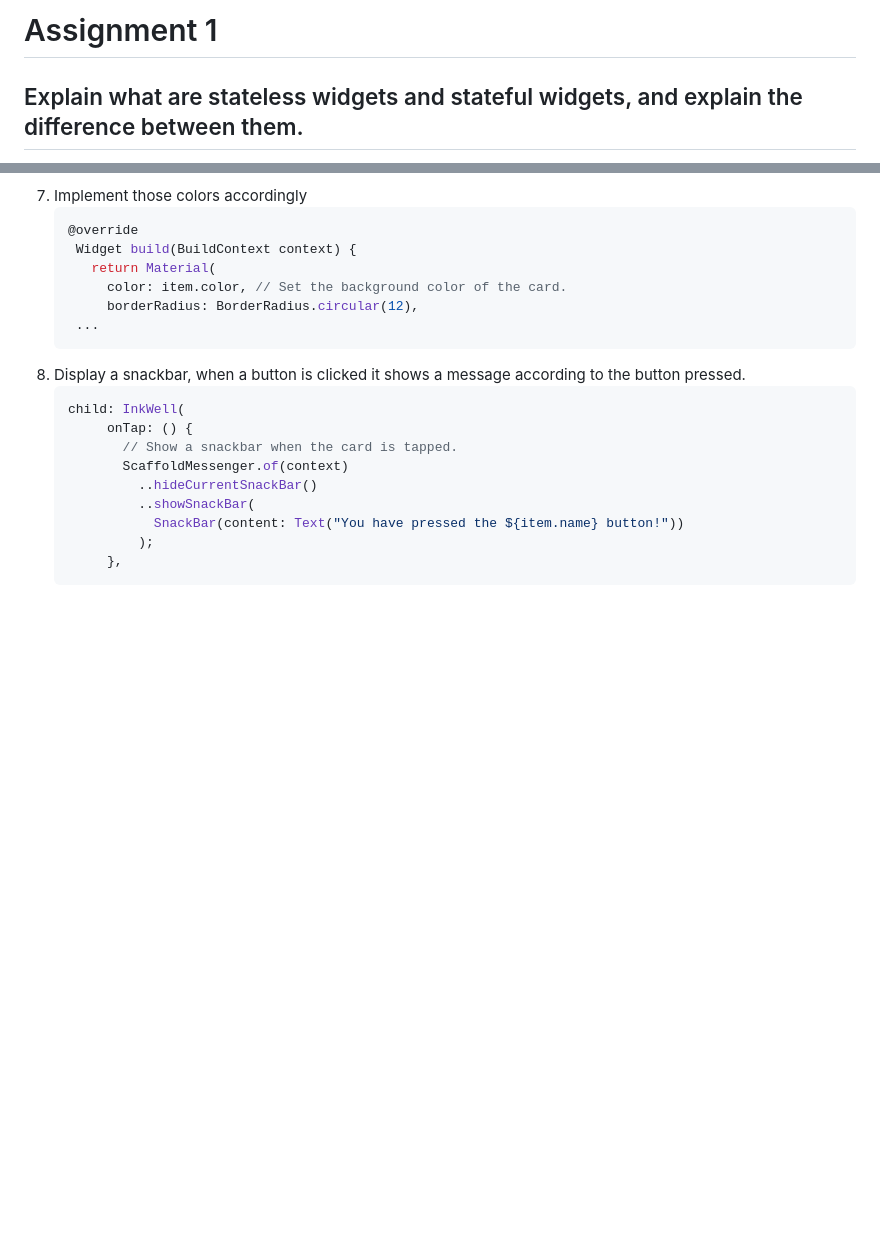
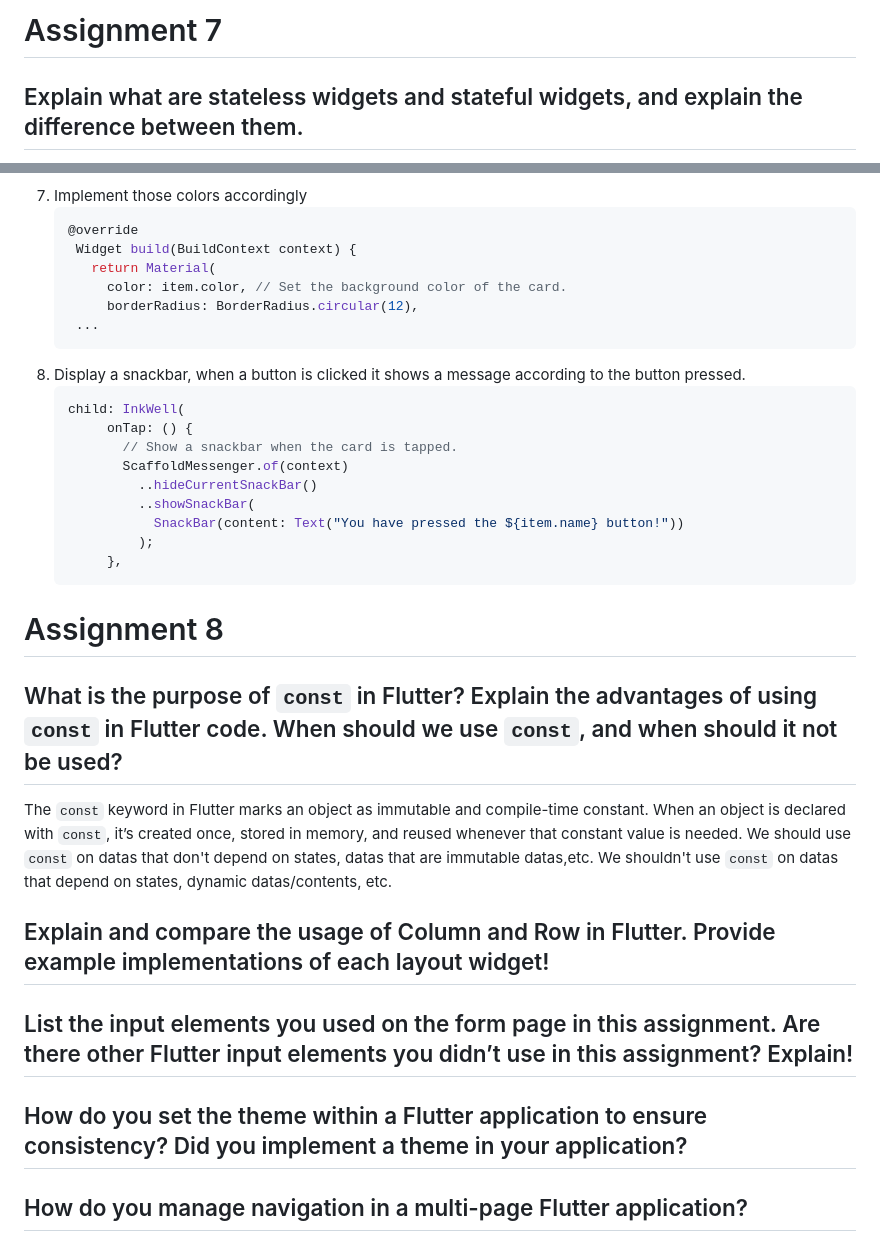
Before and after one commit to adyoprawira/shopey_mobile, a Markdown page: README.md, 2 parts joined by grey strips. GitHub-like rendering; blank space fills up the shorter version.

````diff
--- a/README.md
+++ b/README.md
@@ -1,4 +1,4 @@
-# Assignment 1
+# Assignment 7
 ## Explain what are stateless widgets and stateful widgets, and explain the difference between them.
 In Flutter, stateless widgets are widgets that display static content and do not change over time. They rely only on the data provided when they’re created. They are efficient because they don't update after being built, ideal for UI elements like text or icons. On the other hand, stateful widgets are used for dynamic content that needs to change in response to user interaction or data updates. These widgets maintain a separate State object where mutable data is stored, allowing them to rebuild themselves when this state changes.
 ## Mention the widgets that you have used for this project and its uses.
@@ -93,3 +93,15 @@
             );
         },
    ```
+
+# Assignment 8
+##  What is the purpose of ```const``` in Flutter? Explain the advantages of using ```const``` in Flutter code. When should we use ```const```, and when should it not be used?
+The ```const``` keyword in Flutter marks an object as immutable and compile-time constant. When an object is declared with ```const```, it’s created once, stored in memory, and reused whenever that constant value is needed.  We should use ```const``` on datas that don't depend on states, datas that are immutable datas,etc. We shouldn't use ```const``` on datas that depend on states, dynamic datas/contents, etc.
+
+## Explain and compare the usage of Column and Row in Flutter. Provide example implementations of each layout widget!
+
+## List the input elements you used on the form page in this assignment. Are there other Flutter input elements you didn’t use in this assignment? Explain!
+
+## How do you set the theme within a Flutter application to ensure consistency? Did you implement a theme in your application?
+
+##  How do you manage navigation in a multi-page Flutter application?
````
